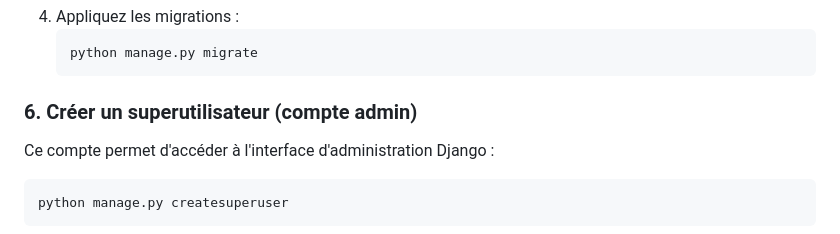
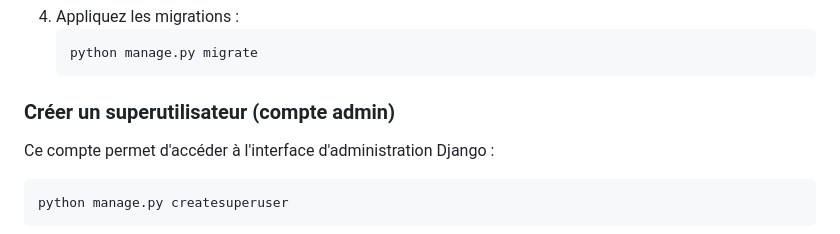
Before and after one commit to Projet-Ticketing/Django-Ticketing, a Markdown page: README.md, the part around the change. Drawn GitHub-style.

````diff
--- a/README.md
+++ b/README.md
@@ -30,7 +30,7 @@ Plateforme de gestion de tickets (helpdesk) en français, avec rôles multiples
    python manage.py migrate
    ```
 
-### 6. Créer un superutilisateur (compte admin)
+### Créer un superutilisateur (compte admin)
 Ce compte permet d'accéder à l'interface d'administration Django :
 ```bash
 python manage.py createsuperuser
````
